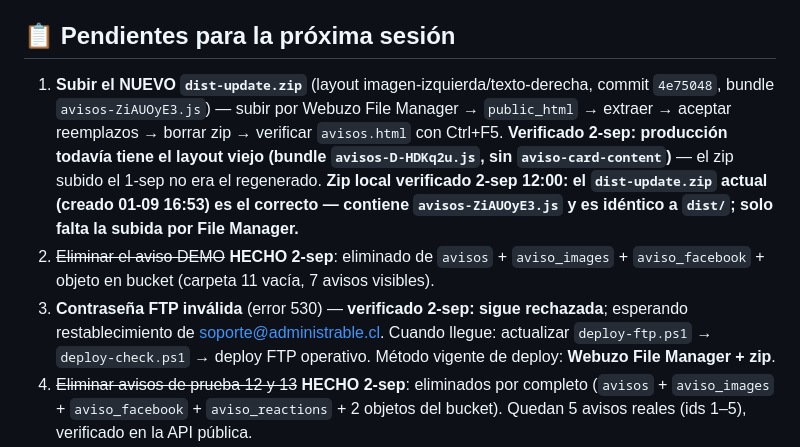
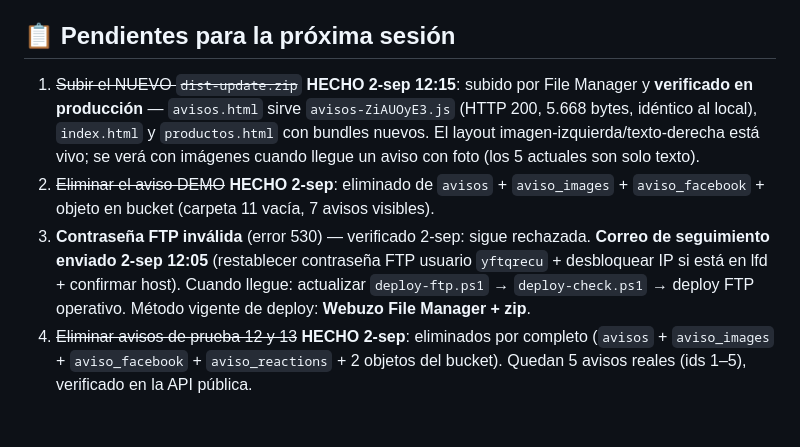
Before and after one commit to pgallardob/Los-Olivos, a Markdown page: docs/CHECKLIST-FACEBOOK.md, the part around the change. Drawn GitHub-style; blank space fills up the shorter version.

Commit message:
docs: marcar subida del zip con layout nuevo como verificada en produccion

```diff
--- a/docs/CHECKLIST-FACEBOOK.md
+++ b/docs/CHECKLIST-FACEBOOK.md
@@ -14,9 +14,9 @@ Guía de operación y estado del sistema (septiembre 2026).
 
 ## 📋 Pendientes para la próxima sesión
 
-1. **Subir el NUEVO `dist-update.zip`** (layout imagen-izquierda/texto-derecha, commit `4e75048`, bundle `avisos-ZiAUOyE3.js`) — subir por Webuzo File Manager → `public_html` → extraer → aceptar reemplazos → borrar zip → verificar `avisos.html` con Ctrl+F5. **Verificado 2-sep: producción todavía tiene el layout viejo (bundle `avisos-D-HDKq2u.js`, sin `aviso-card-content`)** — el zip subido el 1-sep no era el regenerado. **Zip local verificado 2-sep 12:00: el `dist-update.zip` actual (creado 01-09 16:53) es el correcto — contiene `avisos-ZiAUOyE3.js` y es idéntico a `dist/`; solo falta la subida por File Manager.**
+1. ~~Subir el NUEVO `dist-update.zip`~~ **HECHO 2-sep 12:15**: subido por File Manager y **verificado en producción** — `avisos.html` sirve `avisos-ZiAUOyE3.js` (HTTP 200, 5.668 bytes, idéntico al local), `index.html` y `productos.html` con bundles nuevos. El layout imagen-izquierda/texto-derecha está vivo; se verá con imágenes cuando llegue un aviso con foto (los 5 actuales son solo texto).
 2. ~~Eliminar el aviso DEMO~~ **HECHO 2-sep**: eliminado de `avisos` + `aviso_images` + `aviso_facebook` + objeto en bucket (carpeta 11 vacía, 7 avisos visibles).
-3. **Contraseña FTP inválida** (error 530) — **verificado 2-sep: sigue rechazada**; esperando restablecimiento de soporte@administrable.cl. Cuando llegue: actualizar `deploy-ftp.ps1` → `deploy-check.ps1` → deploy FTP operativo. Método vigente de deploy: **Webuzo File Manager + zip**.
+3. **Contraseña FTP inválida** (error 530) — verificado 2-sep: sigue rechazada. **Correo de seguimiento enviado 2-sep 12:05** (restablecer contraseña FTP usuario `yftqrecu` + desbloquear IP si está en lfd + confirmar host). Cuando llegue: actualizar `deploy-ftp.ps1` → `deploy-check.ps1` → deploy FTP operativo. Método vigente de deploy: **Webuzo File Manager + zip**.
 4. ~~Eliminar avisos de prueba 12 y 13~~ **HECHO 2-sep**: eliminados por completo (`avisos` + `aviso_images` + `aviso_facebook` + `aviso_reactions` + 2 objetos del bucket). Quedan 5 avisos reales (ids 1–5), verificado en la API pública.
 5. **Verificación end-to-end final** con un aviso real del cliente (modal con imagen → email → web con imagen → panel → publicado)
 
```
